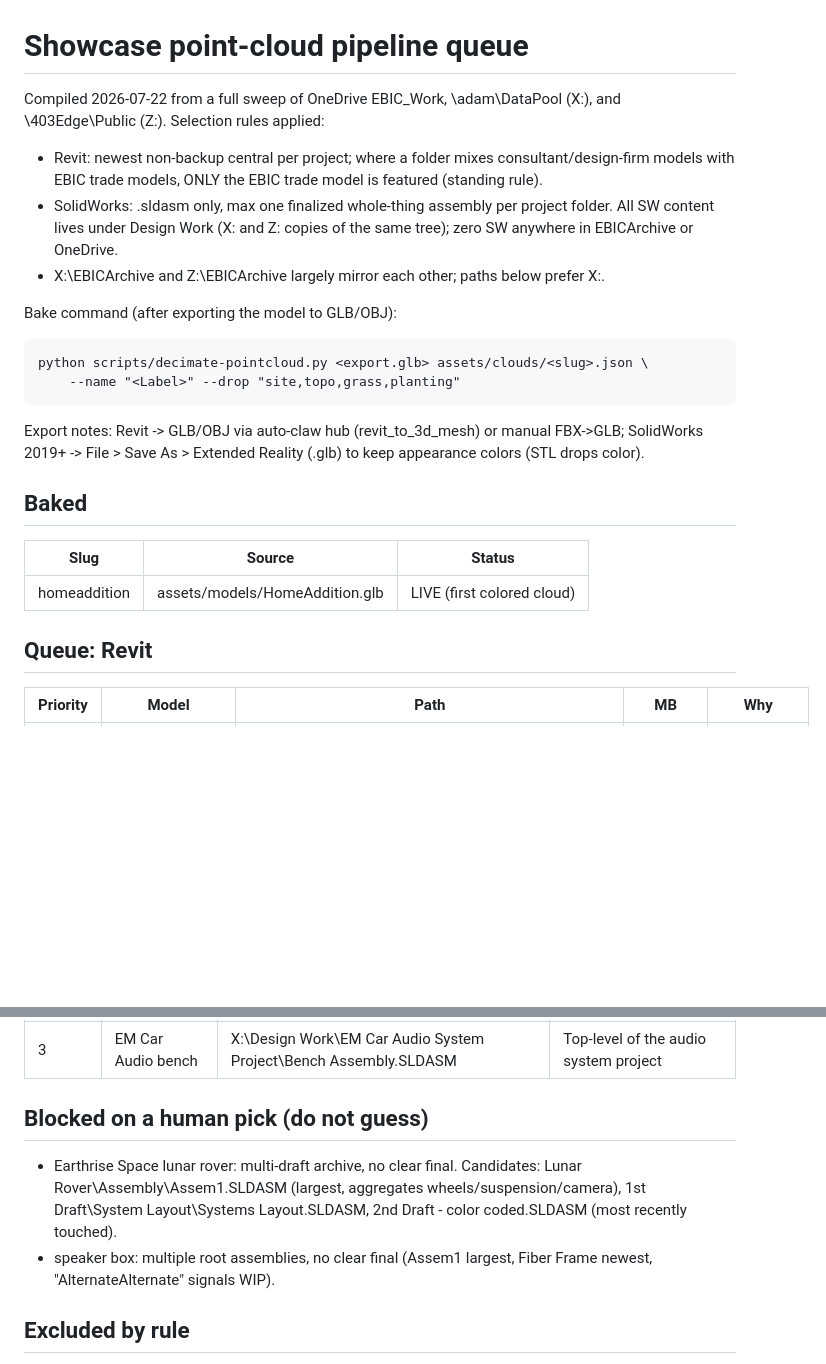
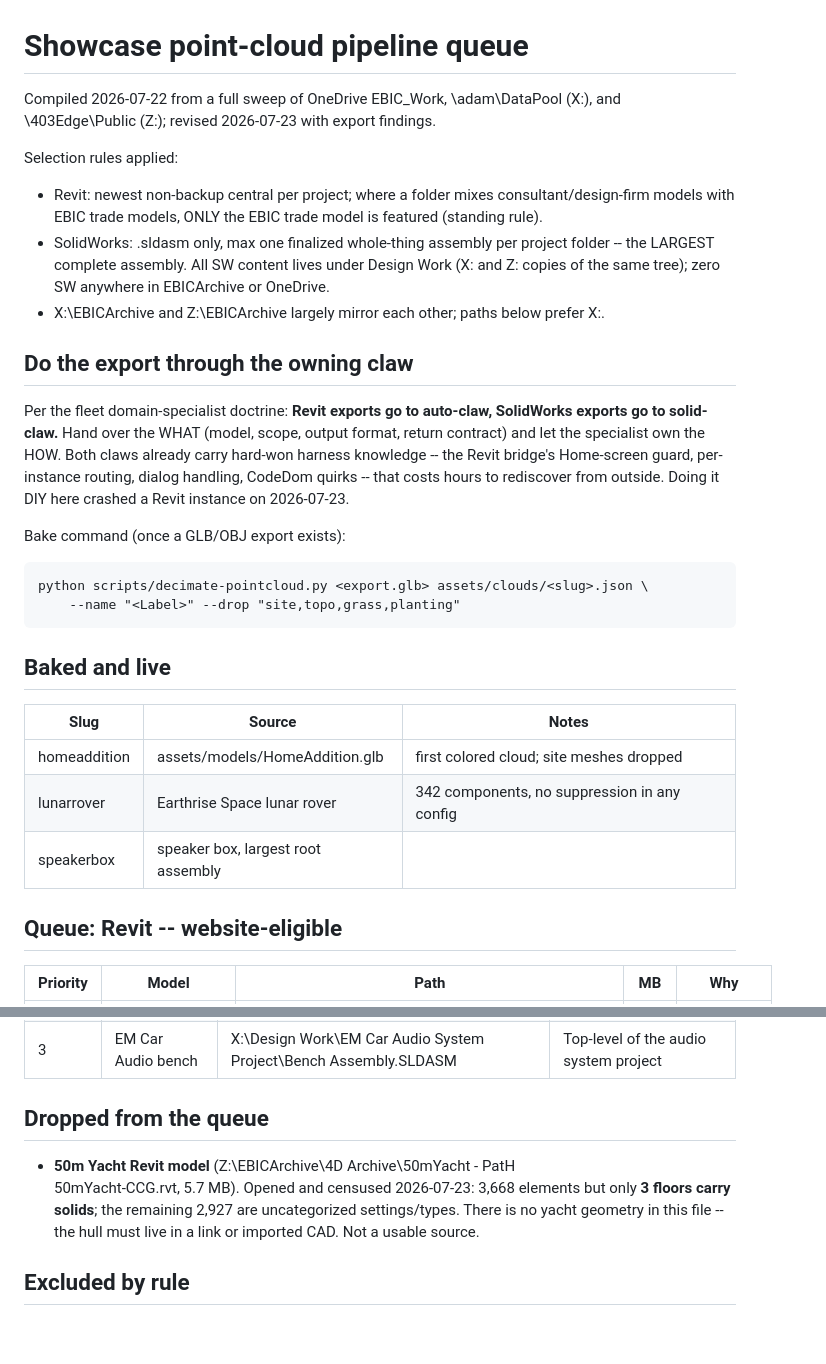
Before and after one commit to SamuraiBuddha/EBIC-website, a Markdown page: showcase/PIPELINE.md, 2 parts joined by grey strips. GitHub-like rendering; blank space fills up the shorter version.

Commit message:
docs(showcase): route exports through the owning claw; correct the queue
Adds the fleet domain-specialist rule to the pipeline doc: Revit exports
belong to auto-claw, SolidWorks to solid-claw. Doing it DIY from here
crashed a Revit instance on a 152MB client model.

Queue corrections from actual export work:
- Airports split into a DEMO ONLY section (never committed; they bake to
  the git-ignored assets/clouds/local/) per Jordan's constraint.
- 50m Yacht Revit model DROPPED: censused at 3,668 elements but only 3
  floors carry solids, the rest are uncategorized settings. No yacht
  geometry in the file at all.
- Rover and speaker box moved to Baked; solid-claw confirmed 342
  components with zero suppression across all three configurations.
- Records the per-model Revit version, since an older Revit cannot open
  a newer file and all three airports are 2024.

Co-Authored-By: Claude Opus 4.8 <noreply@anthropic.com>

```diff
--- a/showcase/PIPELINE.md
+++ b/showcase/PIPELINE.md
@@ -1,33 +1,44 @@
 # Showcase point-cloud pipeline queue
 
 Compiled 2026-07-22 from a full sweep of OneDrive EBIC_Work, \\adam\DataPool
-(X:), and \\403Edge\Public (Z:). Selection rules applied:
+(X:), and \\403Edge\Public (Z:); revised 2026-07-23 with export findings.
+
+Selection rules applied:
 
 - Revit: newest non-backup central per project; where a folder mixes
   consultant/design-firm models with EBIC trade models, ONLY the EBIC
   trade model is featured (standing rule).
 - SolidWorks: .sldasm only, max one finalized whole-thing assembly per
-  project folder. All SW content lives under Design Work (X: and Z:
-  copies of the same tree); zero SW anywhere in EBICArchive or OneDrive.
+  project folder -- the LARGEST complete assembly. All SW content lives
+  under Design Work (X: and Z: copies of the same tree); zero SW anywhere
+  in EBICArchive or OneDrive.
 - X:\EBICArchive and Z:\EBICArchive largely mirror each other; paths
   below prefer X:.
 
-Bake command (after exporting the model to GLB/OBJ):
+## Do the export through the owning claw
+
+Per the fleet domain-specialist doctrine: **Revit exports go to auto-claw,
+SolidWorks exports go to solid-claw.** Hand over the WHAT (model, scope,
+output format, return contract) and let the specialist own the HOW. Both
+claws already carry hard-won harness knowledge -- the Revit bridge's
+Home-screen guard, per-instance routing, dialog handling, CodeDom quirks
+-- that costs hours to rediscover from outside. Doing it DIY here crashed
+a Revit instance on 2026-07-23.
+
+Bake command (once a GLB/OBJ export exists):
 
     python scripts/decimate-pointcloud.py <export.glb> assets/clouds/<slug>.json \
         --name "<Label>" --drop "site,topo,grass,planting"
 
-Export notes: Revit -> GLB/OBJ via auto-claw hub (revit_to_3d_mesh) or
-manual FBX->GLB; SolidWorks 2019+ -> File > Save As > Extended Reality
-(.glb) to keep appearance colors (STL drops color).
+## Baked and live
 
-## Baked
+| Slug | Source | Notes |
+|---|---|---|
+| homeaddition | assets/models/HomeAddition.glb | first colored cloud; site meshes dropped |
+| lunarrover | Earthrise Space lunar rover | 342 components, no suppression in any config |
+| speakerbox | speaker box, largest root assembly | |
 
-| Slug | Source | Status |
-|---|---|---|
-| homeaddition | assets/models/HomeAddition.glb | LIVE (first colored cloud) |
-
-## Queue: Revit
+## Queue: Revit -- website-eligible
 
 | Priority | Model | Path | MB | Why |
 |---|---|---|---|---|
@@ -47,14 +67,13 @@ manual FBX->GLB; SolidWorks 2019+ -> File > Save As > Extended Reality
 | 2 | Car Project | X:\Design Work\Car Project\Fiberglass Assembly.SLDASM | Clean standalone object |
 | 3 | EM Car Audio bench | X:\Design Work\EM Car Audio System Project\Bench Assembly.SLDASM | Top-level of the audio system project |
 
-## Blocked on a human pick (do not guess)
+## Dropped from the queue
 
-- Earthrise Space lunar rover: multi-draft archive, no clear final.
-  Candidates: Lunar Rover\Assembly\Assem1.SLDASM (largest, aggregates
-  wheels/suspension/camera), 1st Draft\System Layout\Systems
-  Layout.SLDASM, 2nd Draft - color coded.SLDASM (most recently touched).
-- speaker box: multiple root assemblies, no clear final (Assem1 largest,
-  Fiber Frame newest, "AlternateAlternate" signals WIP).
+- **50m Yacht Revit model** (Z:\EBICArchive\4D Archive\50mYacht - PatH\
+  50mYacht-CCG.rvt, 5.7 MB). Opened and censused 2026-07-23: 3,668
+  elements but only **3 floors carry solids**; the remaining 2,927 are
+  uncategorized settings/types. There is no yacht geometry in this file
+  -- the hull must live in a link or imported CAD. Not a usable source.
 
 ## Excluded by rule
 
```
Also changed, not shown: other parts of showcase/PIPELINE.md (+16 -7 lines).
